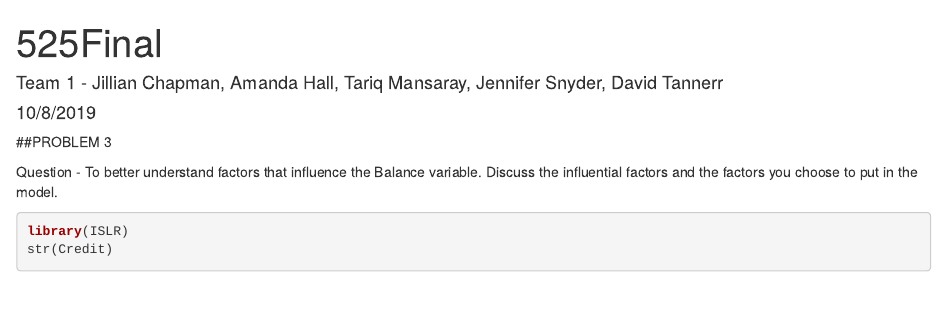
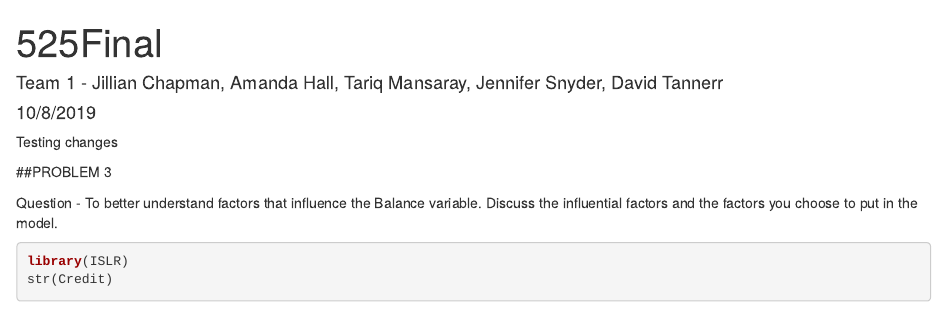
Before and after one commit to Botanner007/525Team1Final, an R Markdown document (525Final.Rmd): the page in a window 1100 px wide, from its top. Rendered offline with R 4.5, knitr and Pandoc, with nearby package versions; drawn as R Markdown's standard HTML page in place of the format the file asks for; some code elsewhere in the file could not run offline.

Commit message:
test video

````diff
--- a/525Final.Rmd
+++ b/525Final.Rmd
@@ -8,10 +8,7 @@ output: word_document
 ```{r setup, include=FALSE}
 knitr::opts_chunk$set(echo = TRUE)
 ```
-
-
-
-
+Testing changes
 
 ##PROBLEM 3
 
````
